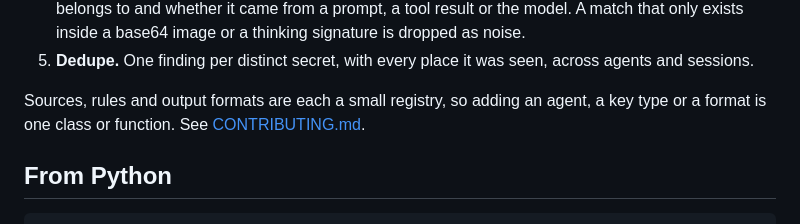
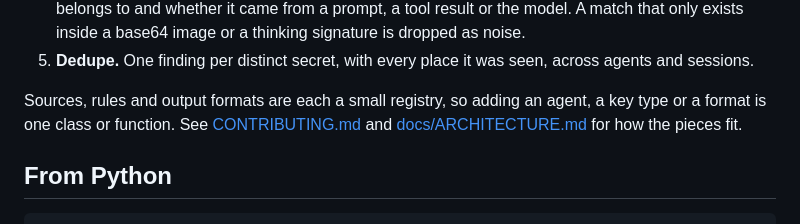
Before and after one commit to maximilianfeix/spillage, a Markdown page: README.md, the part around the change. GitHub-like rendering.

Commit message:
architecture doc (#37)
Co-authored-by: Maxi <223365242+maximilianfeix@users.noreply.github.com>

```diff
--- a/README.md
+++ b/README.md
@@ -290,7 +290,7 @@ repos:
 4. **Locate.** Only the JSON line that holds a match gets parsed, to find out which session and project it belongs to and whether it came from a prompt, a tool result or the model. A match that only exists inside a base64 image or a thinking signature is dropped as noise.
 5. **Dedupe.** One finding per distinct secret, with every place it was seen, across agents and sessions.
 
-Sources, rules and output formats are each a small registry, so adding an agent, a key type or a format is one class or function. See [CONTRIBUTING.md](CONTRIBUTING.md).
+Sources, rules and output formats are each a small registry, so adding an agent, a key type or a format is one class or function. See [CONTRIBUTING.md](CONTRIBUTING.md) and [docs/ARCHITECTURE.md](docs/ARCHITECTURE.md) for how the pieces fit.
 
 <a id="from-python"></a>
 
```
Also changed, not shown: docs/ARCHITECTURE.md (added, +49 -0 lines).
